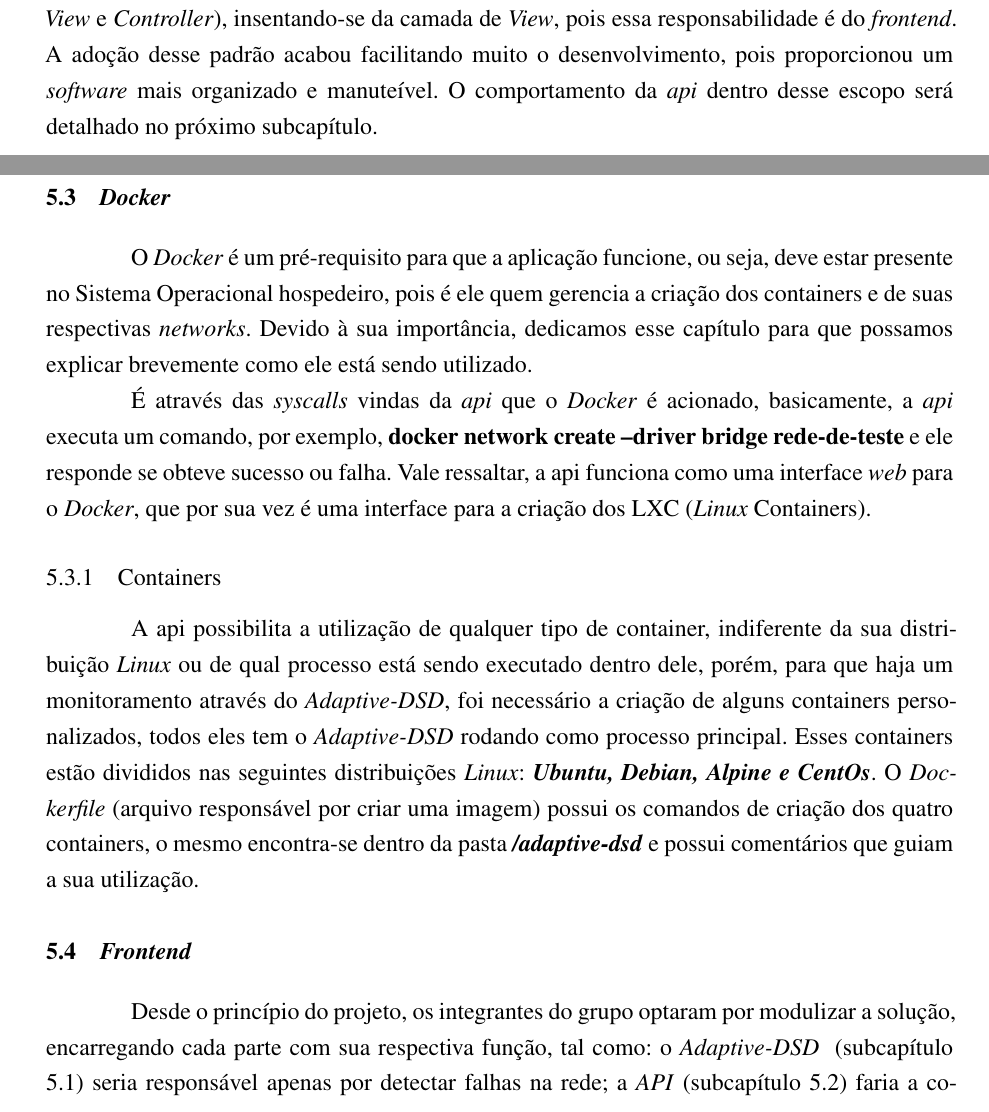
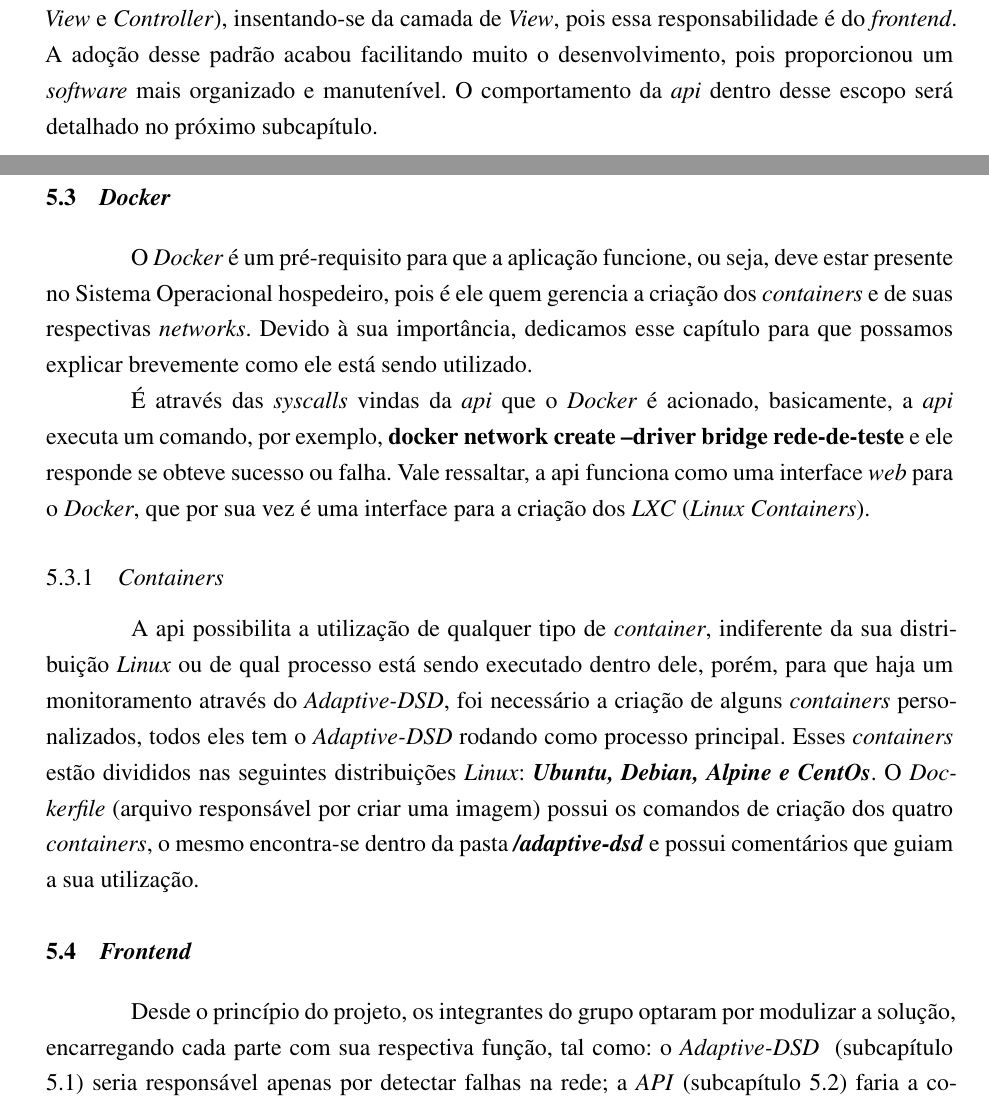
Before and after one commit to joaodos3v/gerenciadocker, a LaTeX thesis (docs/gerenciadocker.tex, which reads docs/content/textuais/descricao_implementacao.tex): two parts of pages 13 and 14 of 21, joined at a grey line, cut so that both start at the same text. Compiled offline with pdfLaTeX.

Commit message:
[Docs]
correções no capítulo sobre o Docker dentro da descrição da implementação

```diff
--- a/docs/content/textuais/descricao_implementacao.tex
+++ b/docs/content/textuais/descricao_implementacao.tex
@@ -135,7 +135,7 @@ A soma da praticidade do \textit{Flask} (proporcionando toda a arquitetura em ci
 
 Como anteriormente mencionado, a \textit{api} foi escrita em \textit{Flask}, cujo, possui uma caraterística interessante, ele é um \textit{MicroFramework}, ou seja, traz consigo somente o que é necessário para ser executado. O intuito dessa abordagem de \textit{MicroFramework} é fazer com que o programador monte sua própria arquitetura e não sobrecarregue seu projeto.
 
-Outro ponto importante a ser mencionado, é que a Api adota o padrão \textit{MVC} (\textit{Model}, \textit{View} e \textit{Controller}), insentando-se da camada de \textit{View}, pois essa responsabilidade é do \textit{frontend}. A adoção desse padrão acabou facilitando muito o desenvolvimento, pois proporcionou um \textit{software} mais organizado e manuteível. O comportamento da \textit{api} dentro desse escopo será detalhado no próximo subcapítulo.
+Outro ponto importante a ser mencionado, é que a Api adota o padrão \textit{MVC} (\textit{Model}, \textit{View} e \textit{Controller}), insentando-se da camada de \textit{View}, pois essa responsabilidade é do \textit{frontend}. A adoção desse padrão acabou facilitando muito o desenvolvimento, pois proporcionou um \textit{software} mais organizado e manutenível. O comportamento da \textit{api} dentro desse escopo será detalhado no próximo subcapítulo.
 
 \subsection{Arquitetura}
 
@@ -149,14 +149,14 @@ As \textit{models} da aplicação tem a regra de negócio, as \textit{syscalls}
 \section{\textit{Docker}}
 \label{sec:docker}
 
-O \textit{Docker} é um pré-requisito para que a aplicação funcione, ou seja, deve estar presente no Sistema Operacional hospedeiro, pois é ele quem gerencia a criação dos containers e de suas respectivas \textit{networks}. Devido à sua importância, dedicamos esse capítulo para que possamos explicar brevemente como ele está sendo utilizado.
+O \textit{Docker} é um pré-requisito para que a aplicação funcione, ou seja, deve estar presente no Sistema Operacional hospedeiro, pois é ele quem gerencia a criação dos \containers{} e de suas respectivas \textit{networks}. Devido à sua importância, dedicamos esse capítulo para que possamos explicar brevemente como ele está sendo utilizado.
 
-É através das \textit{syscalls} vindas da \textit{api} que o \textit{Docker} é acionado, basicamente, a \textit{api} executa um comando, por exemplo, \textbf{docker network create --driver bridge rede-de-teste} e ele responde se obteve sucesso ou falha. Vale ressaltar, a api funciona como uma interface \textit{web} para o \textit{Docker}, que por sua vez é uma interface para a criação dos LXC (\textit{Linux} Containers).
+É através das \textit{syscalls} vindas da \textit{api} que o \textit{Docker} é acionado, basicamente, a \textit{api} executa um comando, por exemplo, \textbf{docker network create --driver bridge rede-de-teste} e ele responde se obteve sucesso ou falha. Vale ressaltar, a api funciona como uma interface \textit{web} para o \textit{Docker}, que por sua vez é uma interface para a criação dos \textit{LXC} (\textit{Linux Containers}).
 
-\subsection{Containers}
+\subsection{\textit{Containers}}
 \label{subsec:containers}
 
-A api possibilita a utilização de qualquer tipo de container, indiferente da sua distribuição \textit{Linux} ou de qual processo está sendo executado dentro dele, porém, para que haja um monitoramento através do \textit{Adaptive-DSD}, foi necessário a criação de alguns containers personalizados, todos eles tem o \textit{Adaptive-DSD} rodando como processo principal. Esses containers estão divididos nas seguintes distribuições \textit{Linux}: \textbf{\textit{Ubuntu, Debian, Alpine e CentOs}}. O \textit{Dockerfile} (arquivo responsável por criar uma imagem) possui os comandos de criação dos quatro containers, o mesmo encontra-se dentro da pasta \textbf{\textit{/adaptive-dsd}} e possui comentários que guiam a sua utilização.
+A api possibilita a utilização de qualquer tipo de \textit{container}, indiferente da sua distribuição \textit{Linux} ou de qual processo está sendo executado dentro dele, porém, para que haja um monitoramento através do \textit{Adaptive-DSD}, foi necessário a criação de alguns \containers{} personalizados, todos eles tem o \textit{Adaptive-DSD} rodando como processo principal. Esses \containers{} estão divididos nas seguintes distribuições \textit{Linux}: \textbf{\textit{Ubuntu, Debian, Alpine e CentOs}}. O \textit{Dockerfile} (arquivo responsável por criar uma imagem) possui os comandos de criação dos quatro \containers{}, o mesmo encontra-se dentro da pasta \textbf{\textit{/adaptive-dsd}} e possui comentários que guiam a sua utilização.
 
 
 
```
